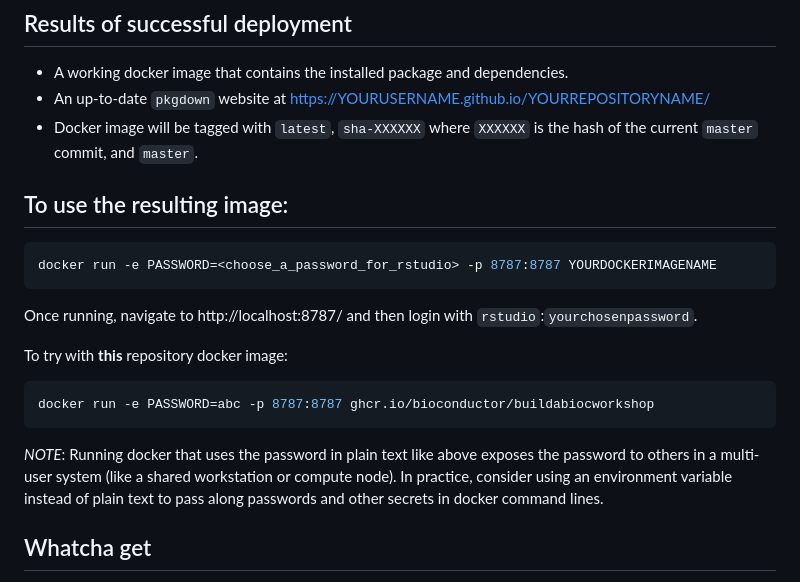
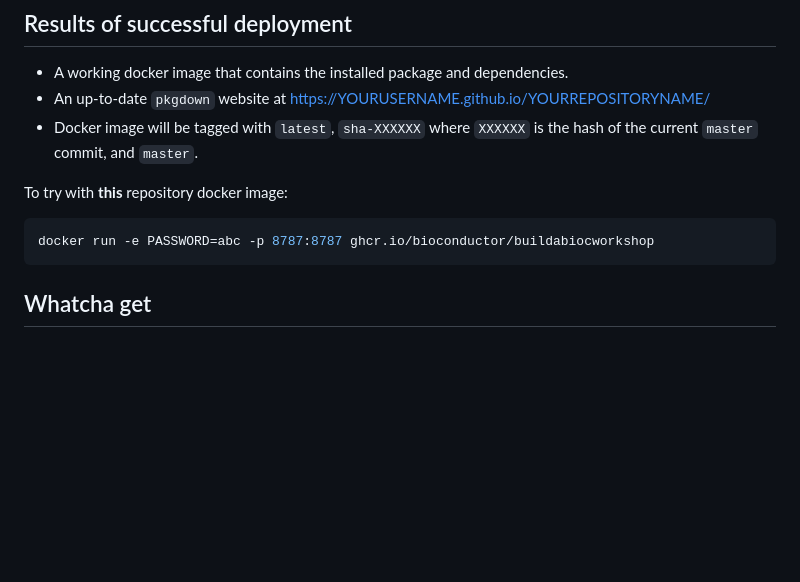
Before and after one commit to Nanostring-Biostats/SOOBiocWorkshop, a Markdown page: README.md, the part around the change printed below. GitHub-like rendering; blank space fills up the shorter version.

````diff
--- a/README.md
+++ b/README.md
@@ -28,12 +70,7 @@ For detailed instructions, see the `How to build a workshop` article/vignette.
 - An up-to-date `pkgdown` website at https://YOURUSERNAME.github.io/YOURREPOSITORYNAME/
 - Docker image will be tagged with `latest`, `sha-XXXXXX` where `XXXXXX` is the hash of the current `master` commit, and `master`.
 
-## To use the resulting image:
 
-```sh
-docker run -e PASSWORD=<choose_a_password_for_rstudio> -p 8787:8787 YOURDOCKERIMAGENAME
-```
-Once running, navigate to http://localhost:8787/ and then login with `rstudio`:`yourchosenpassword`.
 
 To try with **this** repository docker image:
 
@@ -41,9 +78,7 @@ To try with **this** repository docker image:
 docker run -e PASSWORD=abc -p 8787:8787 ghcr.io/bioconductor/buildabiocworkshop
 ```
 
-*NOTE*: Running docker that uses the password in plain text like above exposes the password to others
-in a multi-user system (like a shared workstation or compute node). In practice, consider using an environment
-variable instead of plain text to pass along passwords and other secrets in docker command lines.
+
 
 
 ## Whatcha get
````
Also changed, not shown: other parts of README.md (+43 -1 lines), images/plotSpatialOverlay1.png (added).
